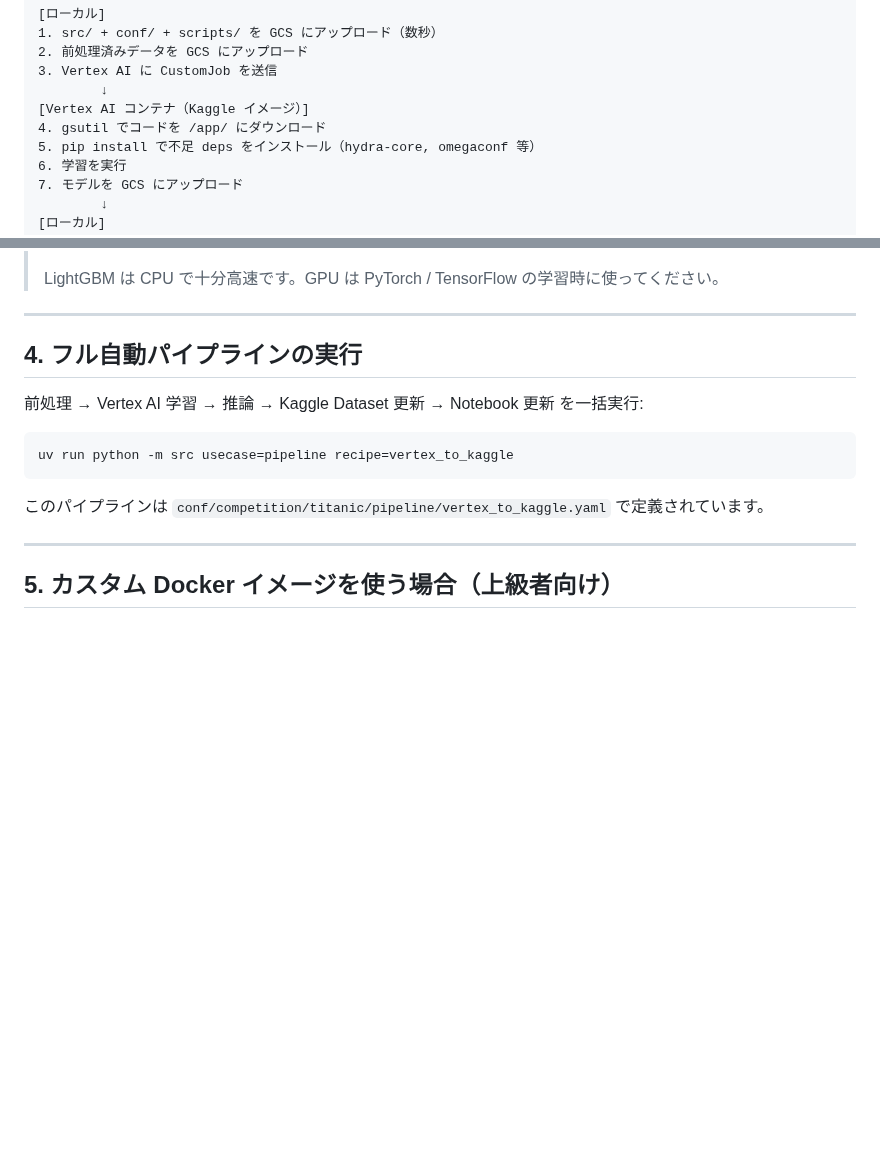
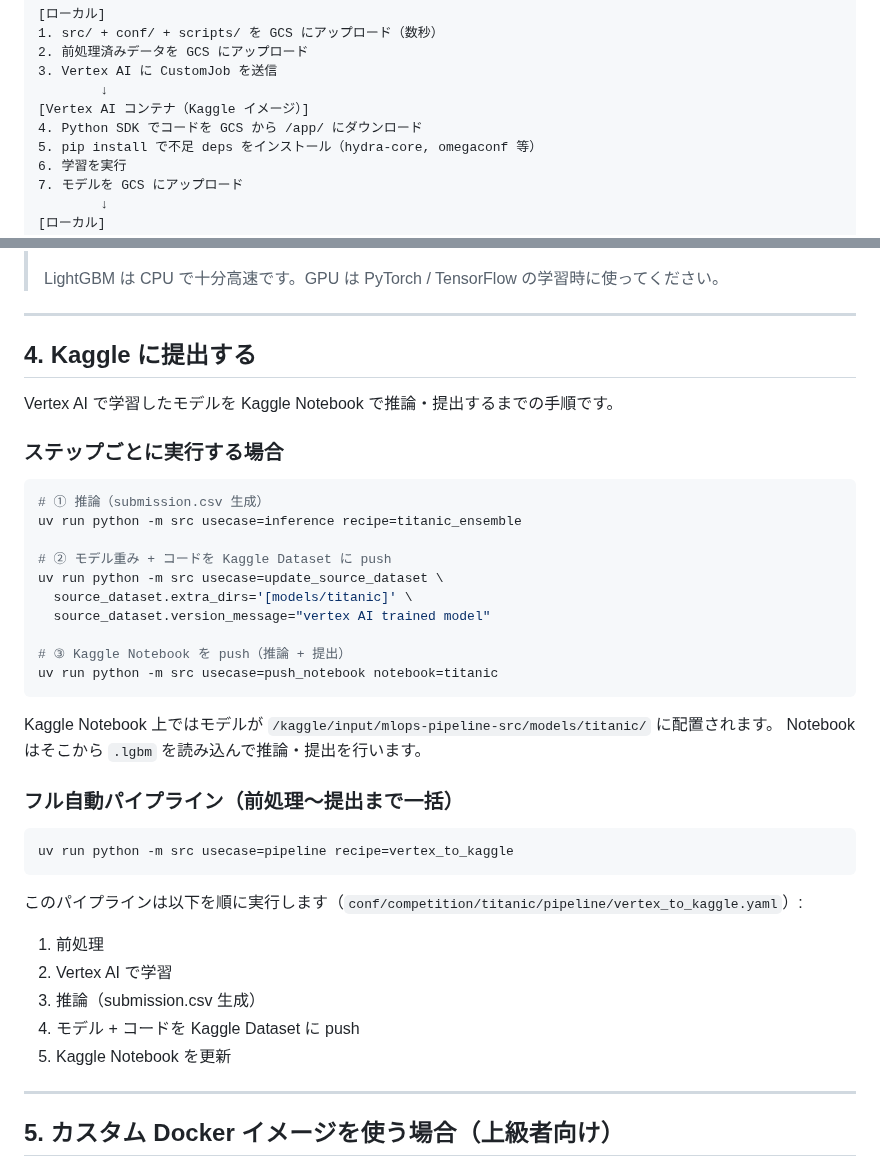
Before and after one commit to makinzm/mlops, a Markdown page: docs/manual/1001_vertex-ai-training.md, 2 parts joined by grey strips. Rendered like a GitHub page; blank space fills up the shorter version.

Commit message:
docs: Kaggle 提出手順をマニュアルに追加
- 推論 → Dataset push → Notebook push の個別ステップ手順
- フル自動パイプラインの内容を展開して記載
- 内部処理の gsutil → Python SDK に説明を修正

Co-Authored-By: Claude Opus 4.6 (1M context) <noreply@anthropic.com>

````diff
--- a/docs/manual/1001_vertex-ai-training.md
+++ b/docs/manual/1001_vertex-ai-training.md
@@ -92,7 +92,7 @@ uv run python -m src usecase=vertex_train recipe=lgbm
 3. Vertex AI に CustomJob を送信
         ↓
 [Vertex AI コンテナ（Kaggle イメージ）]
-4. gsutil でコードを /app/ にダウンロード
+4. Python SDK でコードを GCS から /app/ にダウンロード
 5. pip install で不足 deps をインストール（hydra-core, omegaconf 等）
 6. 学習を実行
 7. モデルを GCS にアップロード
@@ -145,15 +145,41 @@ gcp:
 
 ---
 
-## 4. フル自動パイプラインの実行
+## 4. Kaggle に提出する
 
-前処理 → Vertex AI 学習 → 推論 → Kaggle Dataset 更新 → Notebook 更新 を一括実行:
+Vertex AI で学習したモデルを Kaggle Notebook で推論・提出するまでの手順です。
+
+### ステップごとに実行する場合
+
+```bash
+# ① 推論（submission.csv 生成）
+uv run python -m src usecase=inference recipe=titanic_ensemble
+
+# ② モデル重み + コードを Kaggle Dataset に push
+uv run python -m src usecase=update_source_dataset \
+  source_dataset.extra_dirs='[models/titanic]' \
+  source_dataset.version_message="vertex AI trained model"
+
+# ③ Kaggle Notebook を push（推論 + 提出）
+uv run python -m src usecase=push_notebook notebook=titanic
+```
+
+Kaggle Notebook 上ではモデルが `/kaggle/input/mlops-pipeline-src/models/titanic/` に配置されます。
+Notebook はそこから `.lgbm` を読み込んで推論・提出を行います。
+
+### フル自動パイプライン（前処理〜提出まで一括）
 
 ```bash
 uv run python -m src usecase=pipeline recipe=vertex_to_kaggle
 ```
 
-このパイプラインは `conf/competition/titanic/pipeline/vertex_to_kaggle.yaml` で定義されています。
+このパイプラインは以下を順に実行します（`conf/competition/titanic/pipeline/vertex_to_kaggle.yaml`）:
+
+1. 前処理
+2. Vertex AI で学習
+3. 推論（submission.csv 生成）
+4. モデル + コードを Kaggle Dataset に push
+5. Kaggle Notebook を更新
 
 ---
 
````
